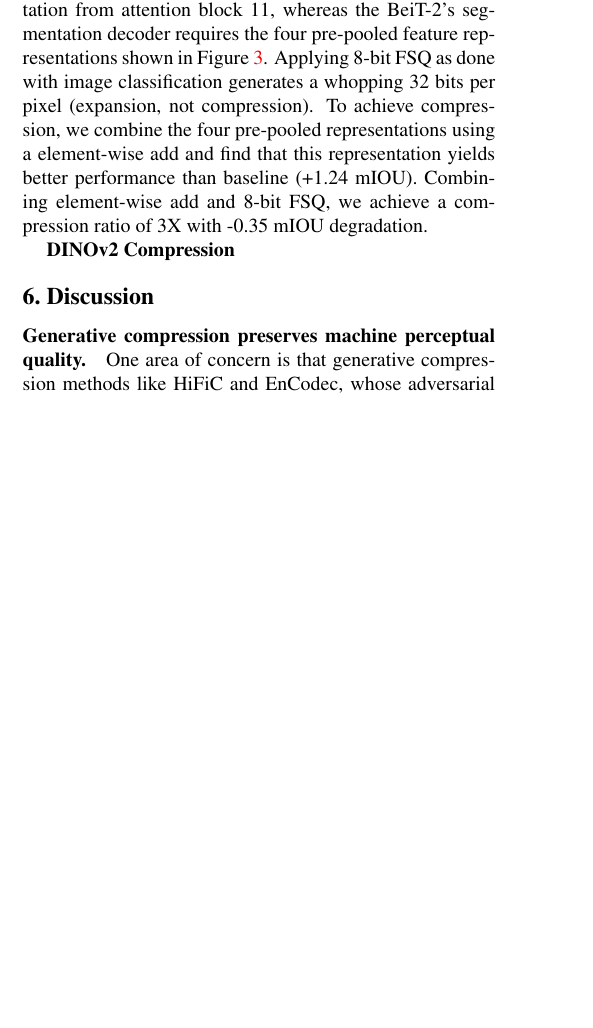
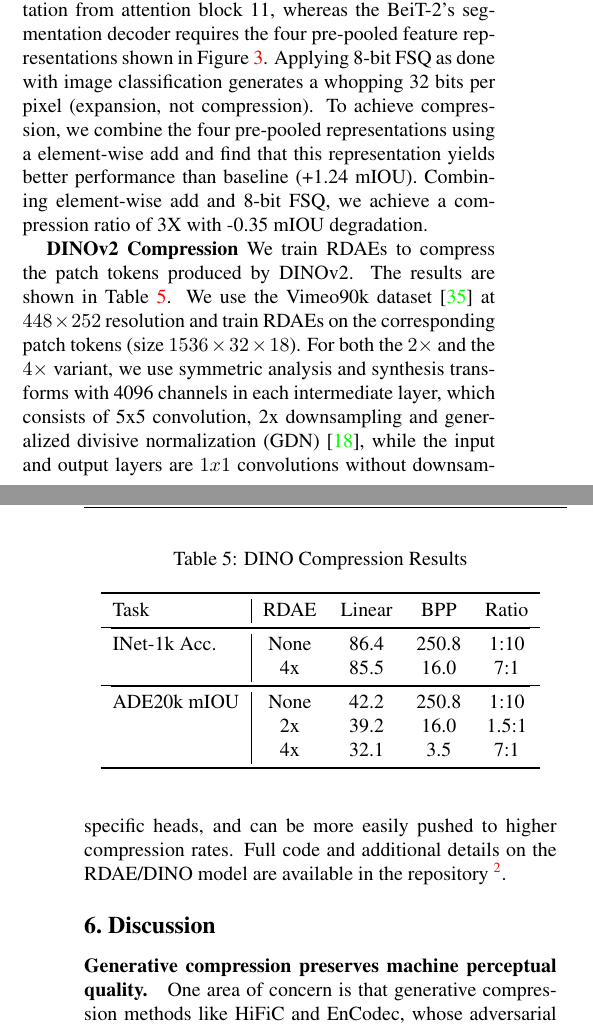
Before and after one commit to danjacobellis/report-december-6, a LaTeX paper (egpaper_for_review.tex): part of one column of page 4 of 8 before the commit and two parts of the columns of pages 4 and 6 of 9 after it, the two joined at a grey line, cut so that both start at the same text, the shorter picture padded with empty space. Compiled offline with pdfLaTeX.

Commit message:
results and repo added

```diff
--- a/egpaper_for_review.tex
+++ b/egpaper_for_review.tex
@@ -279,7 +279,31 @@ BeiT Semantic & None & 53.5 & 53.0 & 384 & 0.0625 \\
 % Naturally, semantic segmentation's feature space must be more
 As shown in Table~\ref{tab:feature_compression_results}, utilizing FSQ allows us to achieve a high compression rate with no loss in classification accuracy. Surprisingly, post-training quantization does not degrade performance sharply, and offers extremely high compression ratios. Quantizing to INT2 yields a compression ratio of 784X with only a 1.2\% drop in accuracy. For semantic segmentation, we are presented with a significant compression challenge -- the encoder generates a large intermediary representation (size is [4,768,32,32]) which leads to a 384 bits-per-pixel. For image classification, we are able to directly use the pooled feature representation from attention block 11, whereas the BeiT-2's segmentation decoder requires the four pre-pooled feature representations shown in Figure~\ref{fig:beit-features}. Applying 8-bit FSQ as done with image classification generates a whopping 32 bits per pixel (expansion, not compression). To achieve compression, we combine the four pre-pooled representations using a element-wise add and find that this representation yields better performance than baseline (+1.24 mIOU). Combining element-wise add and 8-bit FSQ, we achieve a compression ratio of 3X with -0.35 mIOU degradation.
 
-\textbf{DINOv2 Compression}
+\begin{table}
+\centering
+\caption{DINO Compression Results}
+\label{tab:dino_compression_results}
+\begin{tabular}{l|cccc}
+\toprule
+Task & RDAE & Linear & BPP & Ratio \\
+\midrule
+% \multicolumn{5}{c}{DINO Image Classification} \\
+\cmidrule(lr){1-5}
+INet-1k Acc. & None & 86.4 & 250.8 & 1:10 \\
+& 4x & 85.5 & 16.0 & 7:1 \\
+\midrule
+% \multicolumn{5}{c}{DINO Semantic Segmentation} \\
+\cmidrule(lr){1-5}
+ADE20k mIOU & None & 42.2 & 250.8 & 1:10 \\
+& 2x & 39.2 & 16.0 & 1.5:1 \\
+& 4x & 32.1 & 3.5 & 7:1 \\
+\bottomrule
+\end{tabular}
+\end{table}
+
+
+\textbf{DINOv2 Compression} We train RDAEs to compress the patch tokens produced by DINOv2. The results are shown in Table~\ref{tab:dino_compression_results}. We use the Vimeo90k dataset~\cite{xue2019video} at $448\times252$ resolution and train RDAEs on the corresponding patch tokens (size $1536\times32\times18$). For both the $2\times$ and the $4\times$ variant, we use symmetric analysis and synthesis transforms with 4096 channels in each intermediate layer, which consists of 5x5 convolution, 2x downsampling and generalized divisive normalization (GDN)~\cite{johnston2019computationally}, while the input and
+output layers are $1x1$ convolutions without downsampling. To reduce the parameter count, we split the channels into 32 groups, resulting in 32 filters of size $128\times5\times5$ in each layer. We use the same linear probing technique to perform classification and segmentation as in the original DINOv2 paper~\cite{oquab2023dinov2}. The linear heads are only trained once on the uncompressed inputs, and are never fine-tuned on the compressed variants.  While the downstream performance is reduced compared to the BEiT/FSQ model, Our DINO/RDAE combination requires significantly less training resources, both for the compression model and the task-specific heads, and can be more easily pushed to higher compression rates. Full code and additional details on the RDAE/DINO model are available in the repository~\footnote{\href{https://github.com/danjacobellis/CMMR}{Github: danjacobellis/CMMR}}.
 
 \section{Discussion}
 
```
Also changed, not shown: egbib.bib (+17 -0 lines), egpaper_for_review.tex (8 more changed lines).
